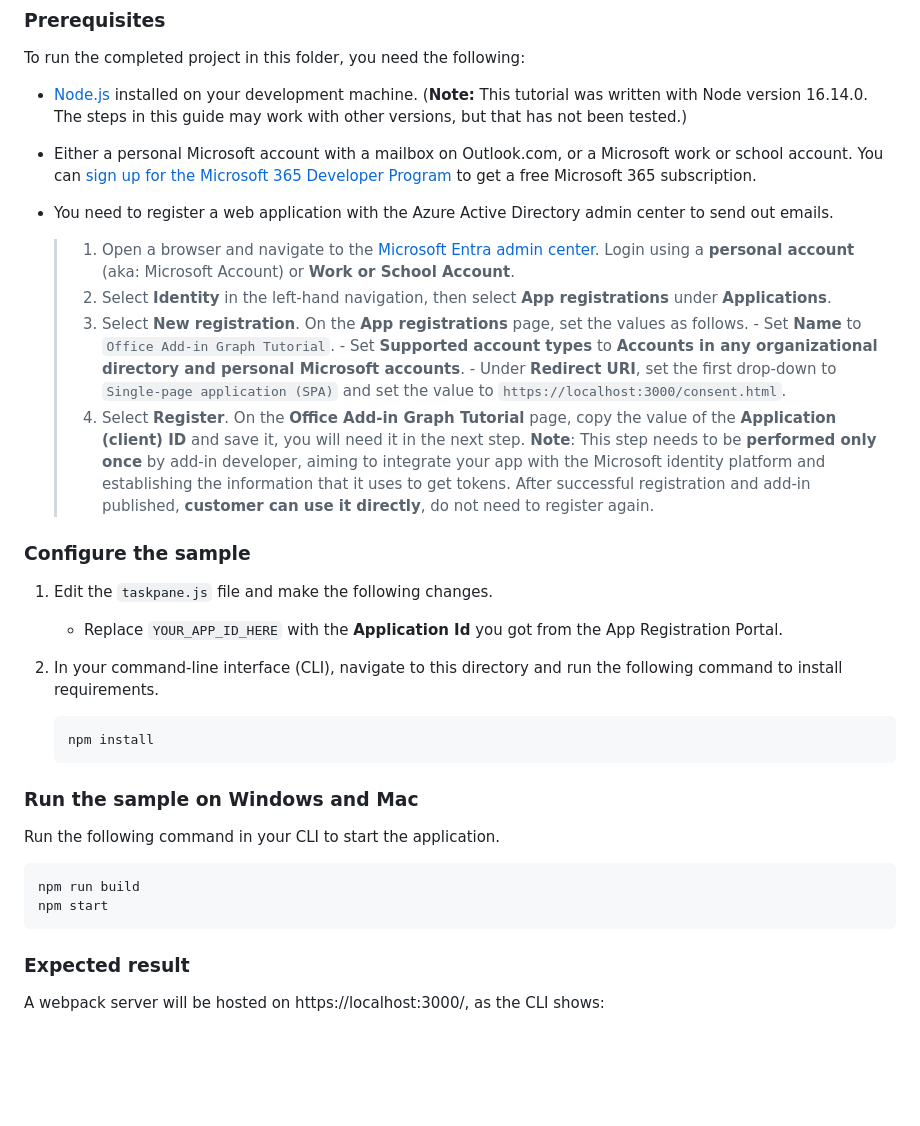
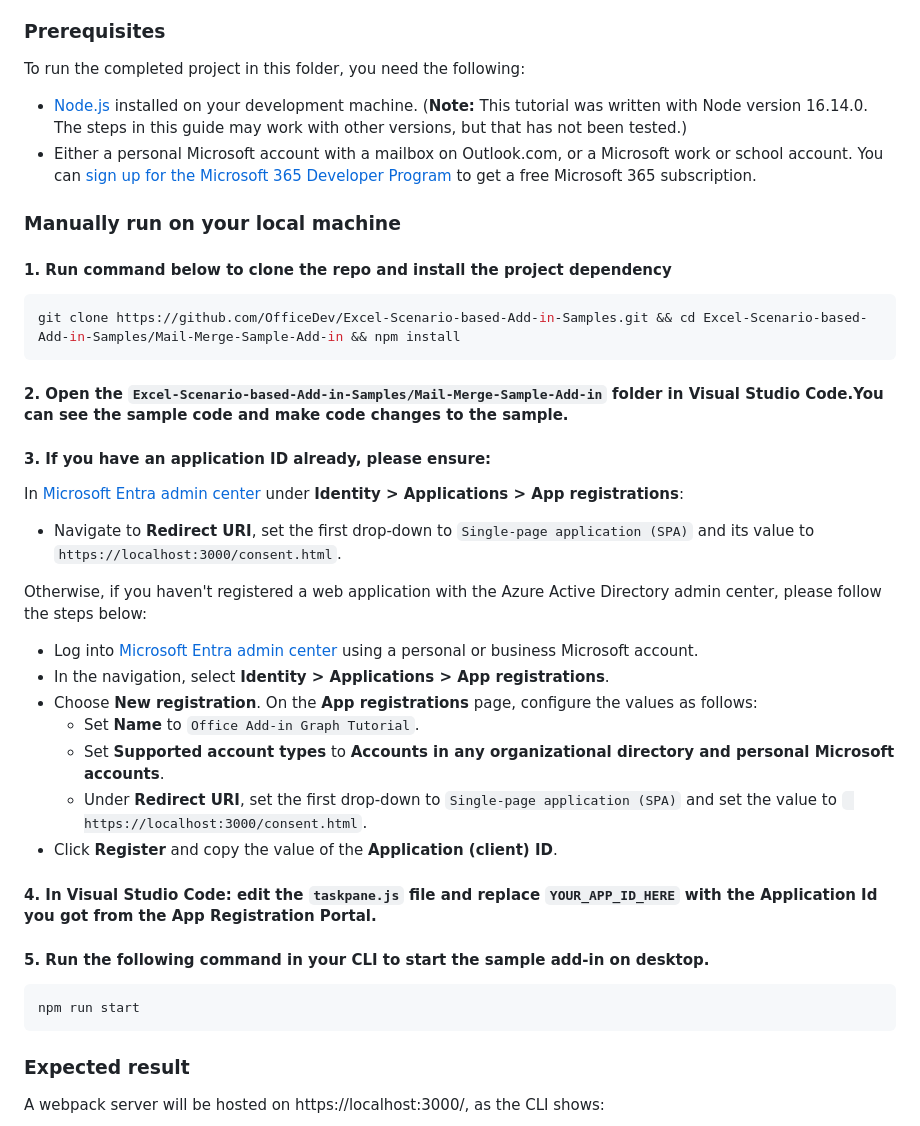
Before and after one commit to OfficeDev/Excel-Scenario-based-Add-in-Samples, a Markdown page: Mail-Merge-Sample-Add-in/README.md, the part around the change. GitHub-like rendering; blank space fills up the shorter version.

````diff
--- a/Mail-Merge-Sample-Add-in/README.md
+++ b/Mail-Merge-Sample-Add-in/README.md
@@ -20,32 +20,35 @@ Send Email, which will pop up a dialog to get the consent of Microsoft Graph. Af
 To run the completed project in this folder, you need the following:
 - [Node.js](https://nodejs.org) installed on your development machine. (**Note:** This tutorial was written with Node version 16.14.0. The steps in this guide may work with other versions, but that has not been tested.)
 - Either a personal Microsoft account with a mailbox on Outlook.com, or a Microsoft work or school account. You can [sign up for the Microsoft 365 Developer Program](https://developer.microsoft.com/microsoft-365/dev-program) to get a free Microsoft 365 subscription.
-- You need to register a web application with the Azure Active Directory admin center to send out emails.<br>
 
-    > 1. Open a browser and navigate to the [Microsoft Entra admin center](https://aad.portal.azure.com). Login using a **personal account** (aka: Microsoft Account) or **Work or School Account**.
-    > 1. Select **Identity** in the left-hand navigation, then select **App registrations** under **Applications**.
-    > 1. Select **New registration**. On the **App registrations** page, set the values as follows.
-        - Set **Name** to `Office Add-in Graph Tutorial`.
-        - Set **Supported account types** to **Accounts in any organizational directory and personal Microsoft accounts**.
-        - Under **Redirect URI**, set the first drop-down to `Single-page application (SPA)` and set the value to `https://localhost:3000/consent.html`.
-    > 1. Select **Register**. On the **Office Add-in Graph Tutorial** page, copy the value of the **Application (client) ID** and save it, you will need it in the next step.
-    > **Note**: This step needs to be **performed only once** by add-in developer, aiming to integrate your app with the Microsoft identity platform and establishing the information that it uses to get tokens. After successful registration and add-in published, **customer can use it directly**, do not need to register again.
+### Manually run on your local machine
+#### 1. Run command below to clone the repo and install the project dependency
+```console
+git clone https://github.com/OfficeDev/Excel-Scenario-based-Add-in-Samples.git && cd Excel-Scenario-based-Add-in-Samples/Mail-Merge-Sample-Add-in && npm install
+```
+#### 2. Open the `Excel-Scenario-based-Add-in-Samples/Mail-Merge-Sample-Add-in` folder in Visual Studio Code.You can see the sample code and make code changes to the sample.
 
-### Configure the sample
-1. Edit the `taskpane.js` file and make the following changes.
-    - Replace `YOUR_APP_ID_HERE` with the **Application Id** you got from the App Registration Portal.
-1. In your command-line interface (CLI), navigate to this directory and run the following command to install requirements.
+#### 3. If you have an application ID already, please ensure:
 
-    ```
-    npm install
-    ```
+In [Microsoft Entra admin center](https://aad.portal.azure.com) under **Identity > Applications > App registrations**:
+- Navigate to **Redirect URI**, set the first drop-down to `Single-page application (SPA)` and its value to `https://localhost:3000/consent.html`.
 
-### Run the sample on Windows and Mac
+Otherwise, if you haven't registered a web application with the Azure Active Directory admin center, please follow the steps below:
+* Log into [Microsoft Entra admin center](
+https://aad.portal.azure.com) using a personal or business Microsoft account.
+* In the navigation, select **Identity > Applications > App registrations**.
+* Choose **New registration**. On the **App registrations** page, configure the values as follows:
+    - Set **Name** to `Office Add-in Graph Tutorial`.
+    - Set **Supported account types** to **Accounts in any organizational directory and personal Microsoft accounts**.
+    - Under **Redirect URI**, set the first drop-down to `Single-page application (SPA)` and set the value to `
+https://localhost:3000/consent.html`.
+* Click **Register** and copy the value of the **Application (client) ID**.
 
-Run the following command in your CLI to start the application.
-```
-npm run build
-npm start
+#### 4. In Visual Studio Code: edit the `taskpane.js` file and replace `YOUR_APP_ID_HERE` with the **Application Id** you got from the App Registration Portal.
+
+#### 5. Run the following command in your CLI to start the sample add-in on desktop.
+```console
+npm run start
 ```
 
 ### Expected result
````
